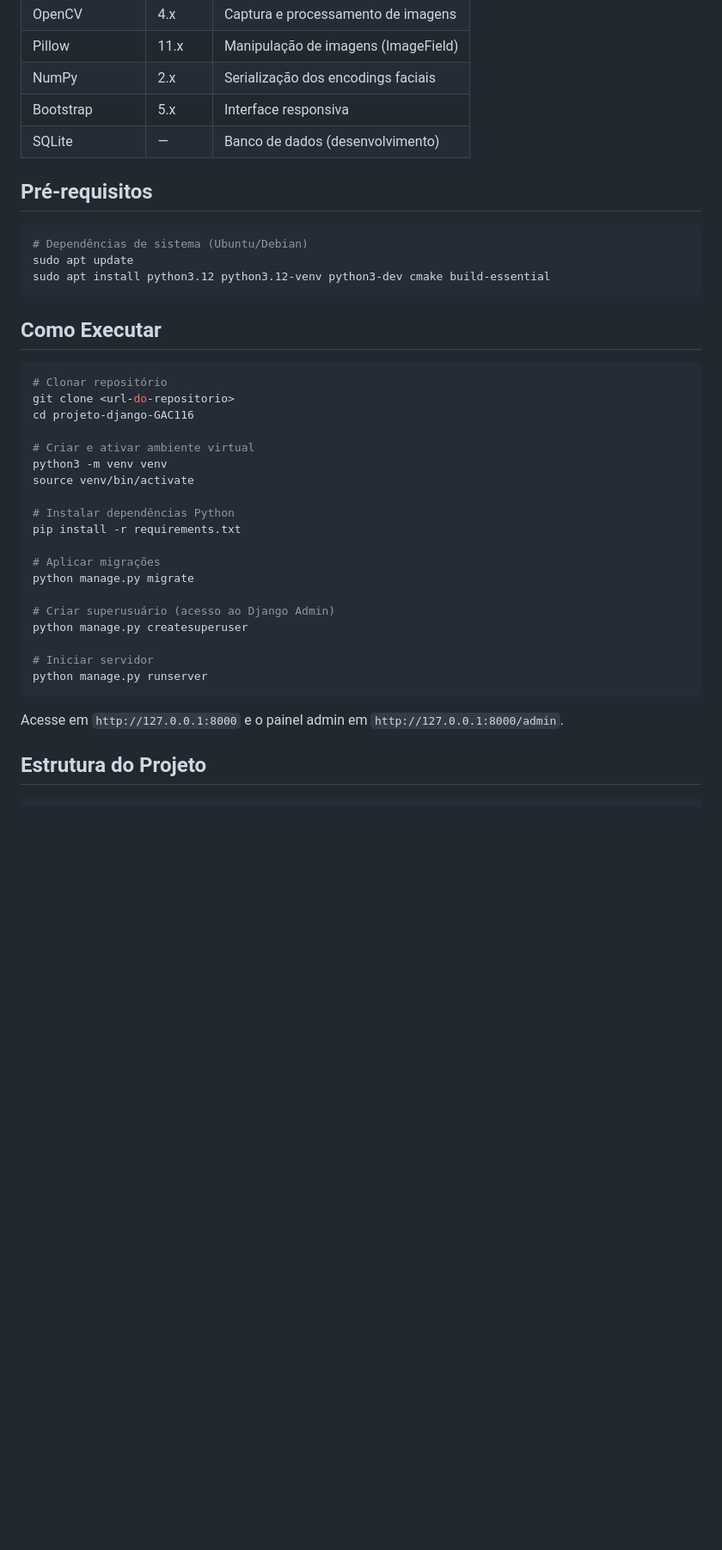
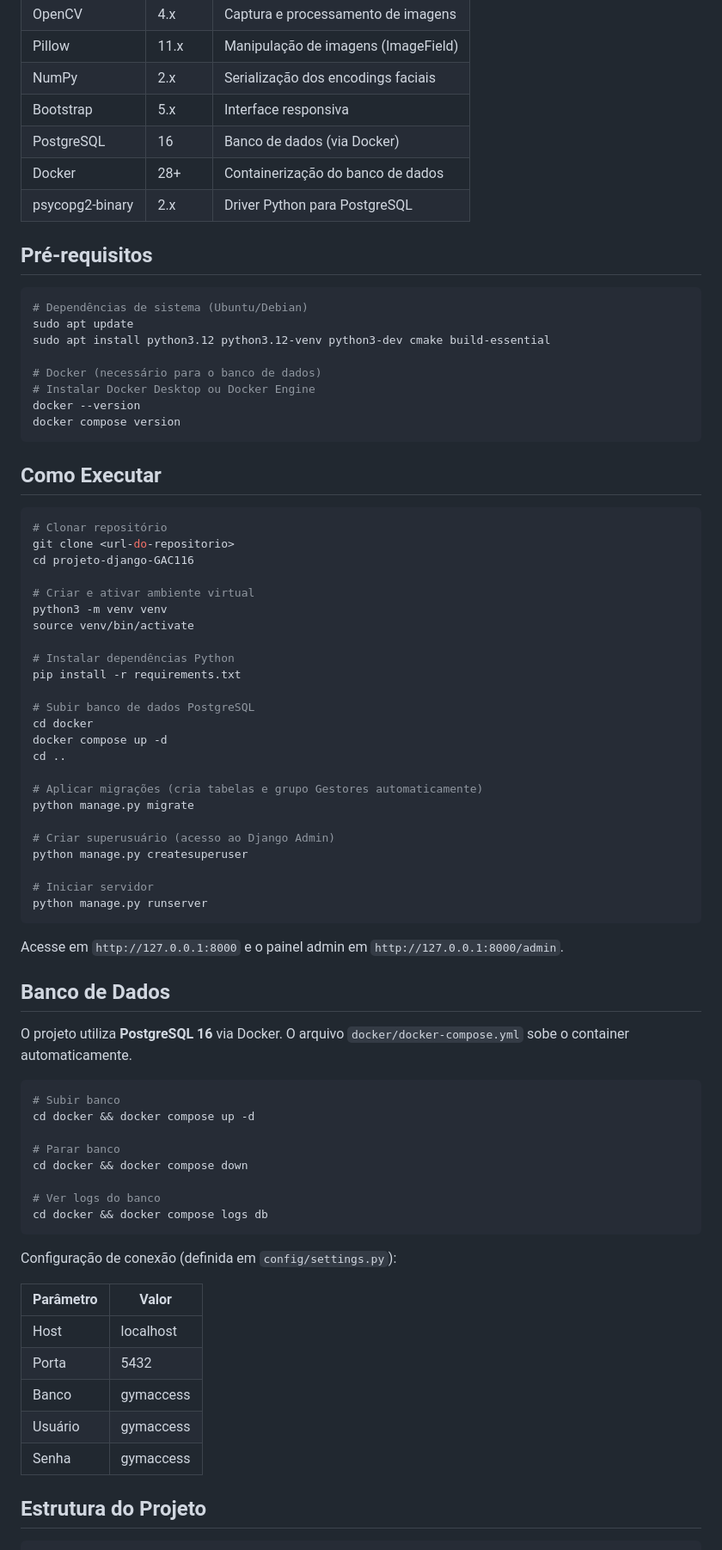
Before and after one commit to caio-chs-ufla/projeto-django-GAC116, a Markdown page: README.md, the part around the change. Shown at 86% size. Rendered like a GitHub page; blank space fills up the shorter version.

Commit message:
docs: atualiza README com instruções do Docker e configuração do PostgreSQL

````diff
--- a/README.md
+++ b/README.md
@@ -95,7 +95,9 @@ Acesso restrito à sua academia. Criado pelo superadmin com `Staff status` ativo
 | Pillow | 11.x | Manipulação de imagens (ImageField) |
 | NumPy | 2.x | Serialização dos encodings faciais |
 | Bootstrap | 5.x | Interface responsiva |
-| SQLite | — | Banco de dados (desenvolvimento) |
+| PostgreSQL | 16 | Banco de dados (via Docker) |
+| Docker | 28+ | Containerização do banco de dados |
+| psycopg2-binary | 2.x | Driver Python para PostgreSQL |
 
 ## Pré-requisitos
 
@@ -103,6 +105,11 @@ Acesso restrito à sua academia. Criado pelo superadmin com `Staff status` ativo
 # Dependências de sistema (Ubuntu/Debian)
 sudo apt update
 sudo apt install python3.12 python3.12-venv python3-dev cmake build-essential
+
+# Docker (necessário para o banco de dados)
+# Instalar Docker Desktop ou Docker Engine
+docker --version
+docker compose version
 ```
 
 ## Como Executar
@@ -119,7 +126,12 @@ source venv/bin/activate
 # Instalar dependências Python
 pip install -r requirements.txt
 
-# Aplicar migrações
+# Subir banco de dados PostgreSQL
+cd docker
+docker compose up -d
+cd ..
+
+# Aplicar migrações (cria tabelas e grupo Gestores automaticamente)
 python manage.py migrate
 
 # Criar superusuário (acesso ao Django Admin)
@@ -130,6 +142,31 @@ python manage.py runserver
 ```
 
 Acesse em `http://127.0.0.1:8000` e o painel admin em `http://127.0.0.1:8000/admin`.
+
+## Banco de Dados
+
+O projeto utiliza **PostgreSQL 16** via Docker. O arquivo `docker/docker-compose.yml` sobe o container automaticamente.
+
+```bash
+# Subir banco
+cd docker && docker compose up -d
+
+# Parar banco
+cd docker && docker compose down
+
+# Ver logs do banco
+cd docker && docker compose logs db
+```
+
+Configuração de conexão (definida em `config/settings.py`):
+
+| Parâmetro | Valor |
+|-----------|-------|
+| Host | localhost |
+| Porta | 5432 |
+| Banco | gymaccess |
+| Usuário | gymaccess |
+| Senha | gymaccess |
 
 ## Estrutura do Projeto
 
````
